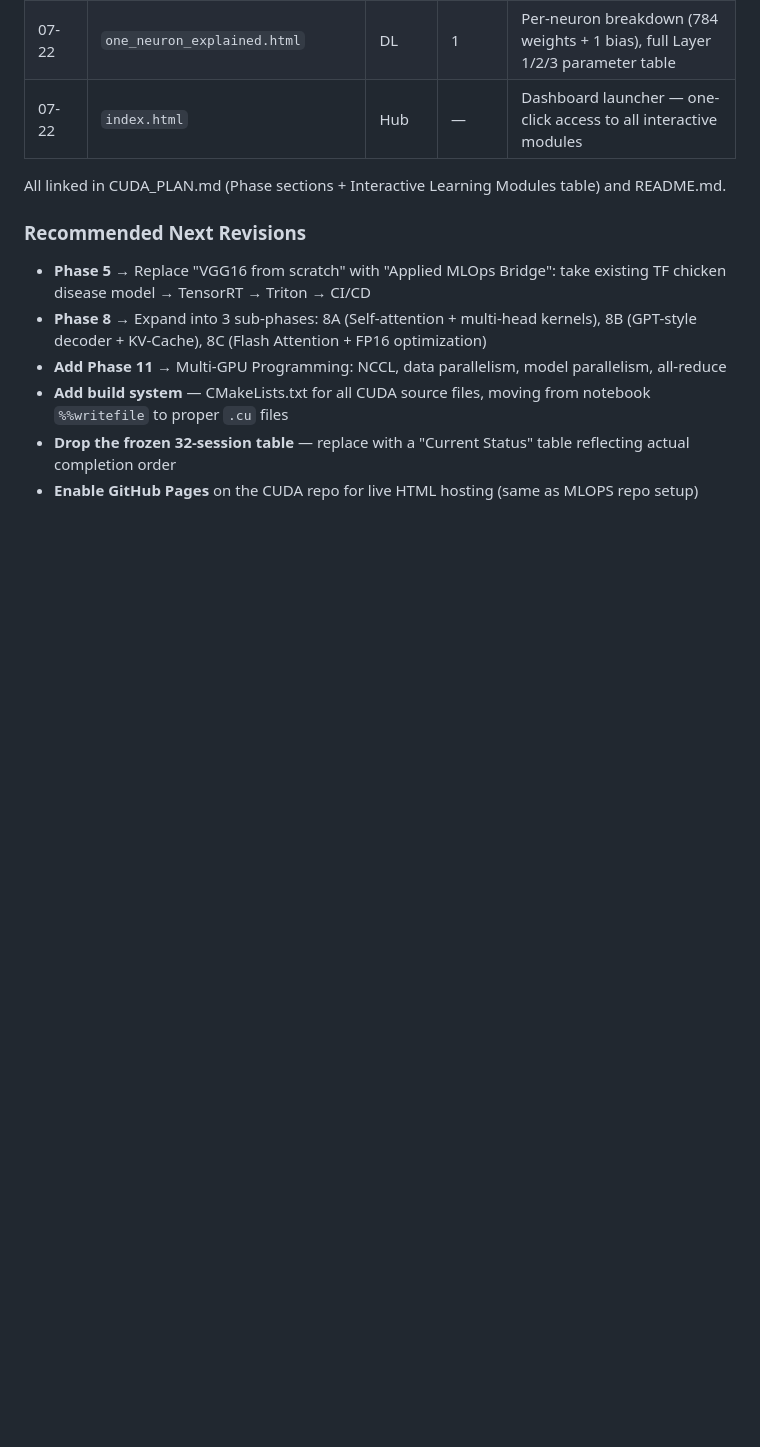
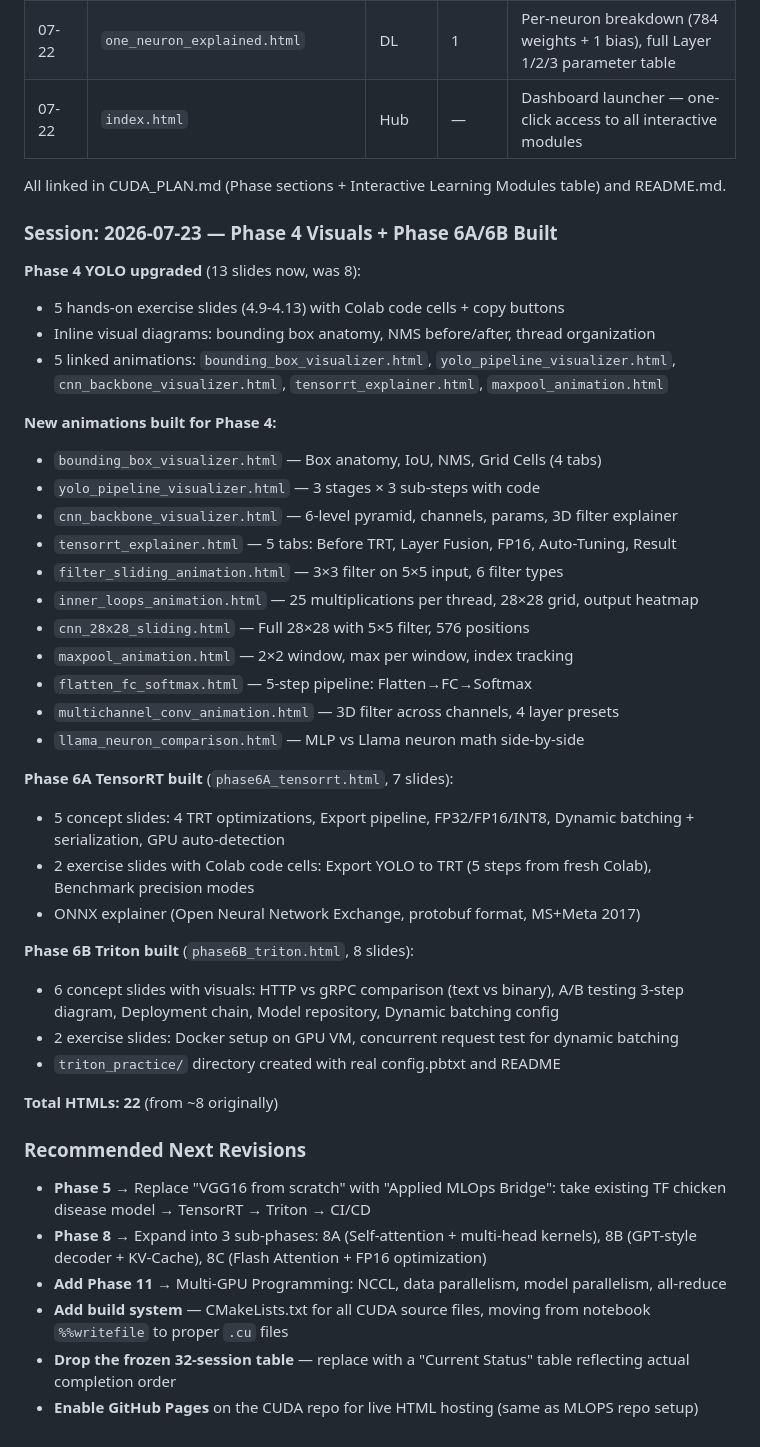
Before and after one commit to ashokmulchandani/CUDA-GPU-Colab-Computer-Vision-Project-Ashok-1, a Markdown page: CUDA_PLAN.md, the part around the change. Drawn GitHub-style; blank space fills up the shorter version.

Commit message:
Update chat context with Phase 4 upgrade + Phase 6A/6B builds
- Documented all 14 new animations/interactives built
- Phase 6A (7 slides) and 6B (8 slides) details
- Total HTMLs: 22
- triton_practice/ repository created

Co-Authored-By: Claude <noreply@anthropic.com>

```diff
--- a/CUDA_PLAN.md
+++ b/CUDA_PLAN.md
@@ -688,6 +688,38 @@ All interactive modules follow the MLOPS System Design project pattern: single-f
 
 All linked in CUDA_PLAN.md (Phase sections + Interactive Learning Modules table) and README.md.
 
+### Session: 2026-07-23 — Phase 4 Visuals + Phase 6A/6B Built
+
+**Phase 4 YOLO upgraded** (13 slides now, was 8):
+- 5 hands-on exercise slides (4.9-4.13) with Colab code cells + copy buttons
+- Inline visual diagrams: bounding box anatomy, NMS before/after, thread organization
+- 5 linked animations: `bounding_box_visualizer.html`, `yolo_pipeline_visualizer.html`, `cnn_backbone_visualizer.html`, `tensorrt_explainer.html`, `maxpool_animation.html`
+
+**New animations built for Phase 4:**
+- `bounding_box_visualizer.html` — Box anatomy, IoU, NMS, Grid Cells (4 tabs)
+- `yolo_pipeline_visualizer.html` — 3 stages × 3 sub-steps with code
+- `cnn_backbone_visualizer.html` — 6-level pyramid, channels, params, 3D filter explainer
+- `tensorrt_explainer.html` — 5 tabs: Before TRT, Layer Fusion, FP16, Auto-Tuning, Result
+- `filter_sliding_animation.html` — 3×3 filter on 5×5 input, 6 filter types
+- `inner_loops_animation.html` — 25 multiplications per thread, 28×28 grid, output heatmap
+- `cnn_28x28_sliding.html` — Full 28×28 with 5×5 filter, 576 positions
+- `maxpool_animation.html` — 2×2 window, max per window, index tracking
+- `flatten_fc_softmax.html` — 5-step pipeline: Flatten→FC→Softmax
+- `multichannel_conv_animation.html` — 3D filter across channels, 4 layer presets
+- `llama_neuron_comparison.html` — MLP vs Llama neuron math side-by-side
+
+**Phase 6A TensorRT built** (`phase6A_tensorrt.html`, 7 slides):
+- 5 concept slides: 4 TRT optimizations, Export pipeline, FP32/FP16/INT8, Dynamic batching + serialization, GPU auto-detection
+- 2 exercise slides with Colab code cells: Export YOLO to TRT (5 steps from fresh Colab), Benchmark precision modes
+- ONNX explainer (Open Neural Network Exchange, protobuf format, MS+Meta 2017)
+
+**Phase 6B Triton built** (`phase6B_triton.html`, 8 slides):
+- 6 concept slides with visuals: HTTP vs gRPC comparison (text vs binary), A/B testing 3-step diagram, Deployment chain, Model repository, Dynamic batching config
+- 2 exercise slides: Docker setup on GPU VM, concurrent request test for dynamic batching
+- `triton_practice/` directory created with real config.pbtxt and README
+
+**Total HTMLs: 22** (from ~8 originally)
+
 ### Recommended Next Revisions
 - **Phase 5** → Replace "VGG16 from scratch" with "Applied MLOps Bridge": take existing TF chicken disease model → TensorRT → Triton → CI/CD
 - **Phase 8** → Expand into 3 sub-phases: 8A (Self-attention + multi-head kernels), 8B (GPT-style decoder + KV-Cache), 8C (Flash Attention + FP16 optimization)
```
